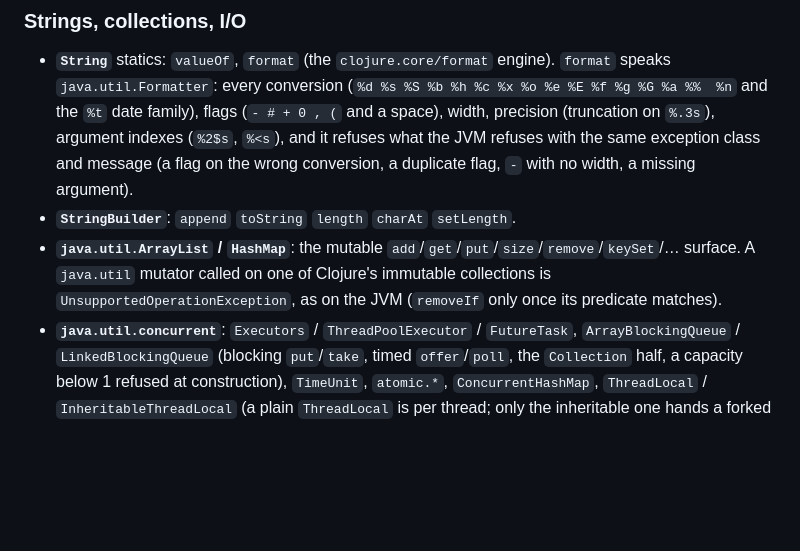
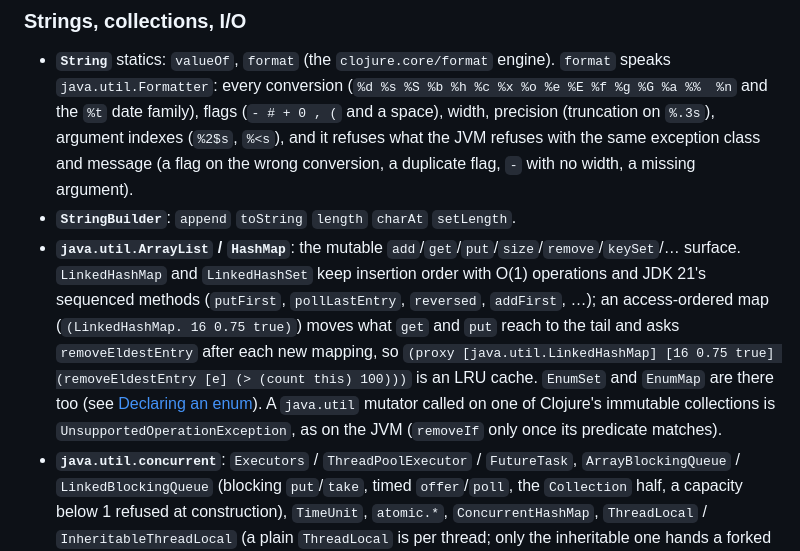
Before and after one commit to jolt-lang/jolt-lang.github.io, a Markdown page: resources/md/host-interop.md, the part around the change. GitHub-like rendering; blank space fills up the shorter version.

Commit message:
Document image coverage of the java.util collections and LinkedHashMap access order

```diff
--- a/resources/md/host-interop.md
+++ b/resources/md/host-interop.md
@@ -29,7 +29,7 @@ This is the surface today, not the whole JVM. Methods not listed generally aren'
 
 - **`String`** statics: `valueOf`, `format` (the `clojure.core/format` engine). `format` speaks `java.util.Formatter`: every conversion (`%d %s %S %b %h %c %x %o %e %E %f %g %G %a %%  %n` and the `%t` date family), flags (`- # + 0 , (` and a space), width, precision (truncation on `%.3s`), argument indexes (`%2$s`, `%<s`), and it refuses what the JVM refuses with the same exception class and message (a flag on the wrong conversion, a duplicate flag, `-` with no width, a missing argument).
 - **`StringBuilder`**: `append` `toString` `length` `charAt` `setLength`.
-- **`java.util.ArrayList` / `HashMap`**: the mutable `add`/`get`/`put`/`size`/`remove`/`keySet`/… surface. A `java.util` mutator called on one of Clojure's immutable collections is `UnsupportedOperationException`, as on the JVM (`removeIf` only once its predicate matches).
+- **`java.util.ArrayList` / `HashMap`**: the mutable `add`/`get`/`put`/`size`/`remove`/`keySet`/… surface. `LinkedHashMap` and `LinkedHashSet` keep insertion order with O(1) operations and JDK 21's sequenced methods (`putFirst`, `pollLastEntry`, `reversed`, `addFirst`, …); an access-ordered map (`(LinkedHashMap. 16 0.75 true)`) moves what `get` and `put` reach to the tail and asks `removeEldestEntry` after each new mapping, so `(proxy [java.util.LinkedHashMap] [16 0.75 true] (removeEldestEntry [e] (> (count this) 100)))` is an LRU cache. `EnumSet` and `EnumMap` are there too (see [Declaring an enum](#declaring_an_enum)). A `java.util` mutator called on one of Clojure's immutable collections is `UnsupportedOperationException`, as on the JVM (`removeIf` only once its predicate matches).
 - **`java.util.concurrent`**: `Executors` / `ThreadPoolExecutor` / `FutureTask`, `ArrayBlockingQueue` / `LinkedBlockingQueue` (blocking `put`/`take`, timed `offer`/`poll`, the `Collection` half, a capacity below 1 refused at construction), `TimeUnit`, `atomic.*`, `ConcurrentHashMap`, `ThreadLocal` / `InheritableThreadLocal` (a plain `ThreadLocal` is per thread; only the inheritable one hands a forked thread its parent's value).
 - **`java.util.regex.Pattern` / `Matcher`**: `compile` (with flags), `quote`, `.split`, `.pattern`; a `Matcher`'s `find` (and `find(int)`), `matches`, `lookingAt`, `group`, `start`/`end`, `region`, `reset`. The engine reads Java's grammar — `\p{…}` classes (Unicode category names are real categories, the POSIX names are ASCII), the line-terminator set `\n \r \r\n NEL LS PS` for `.` `^` `$` with `(?d)` narrowing it to `\n`, `(?i)(?m)(?s)(?x)`, look-around, atomic groups, back-references, `\Q…\E`. Group-free patterns compile to a DFA on a bounded work budget; past it (a 50-way alternation with `.*` branches) the backtracking matcher, which is `java.util.regex`'s own engine, takes over.
 - **`java.io.File`**: construction plus `getPath` `getName` `getAbsolutePath` `getCanonicalPath` `exists` `isDirectory` `listFiles` `toURI` (an existing directory's ends in `/`) …; **`java.nio.file`** `Path` / `Paths` / `Files` (read, write, size, attributes, `createFile`, `walk`, `PathMatcher`).
```
Also changed, not shown: 1 other file.
